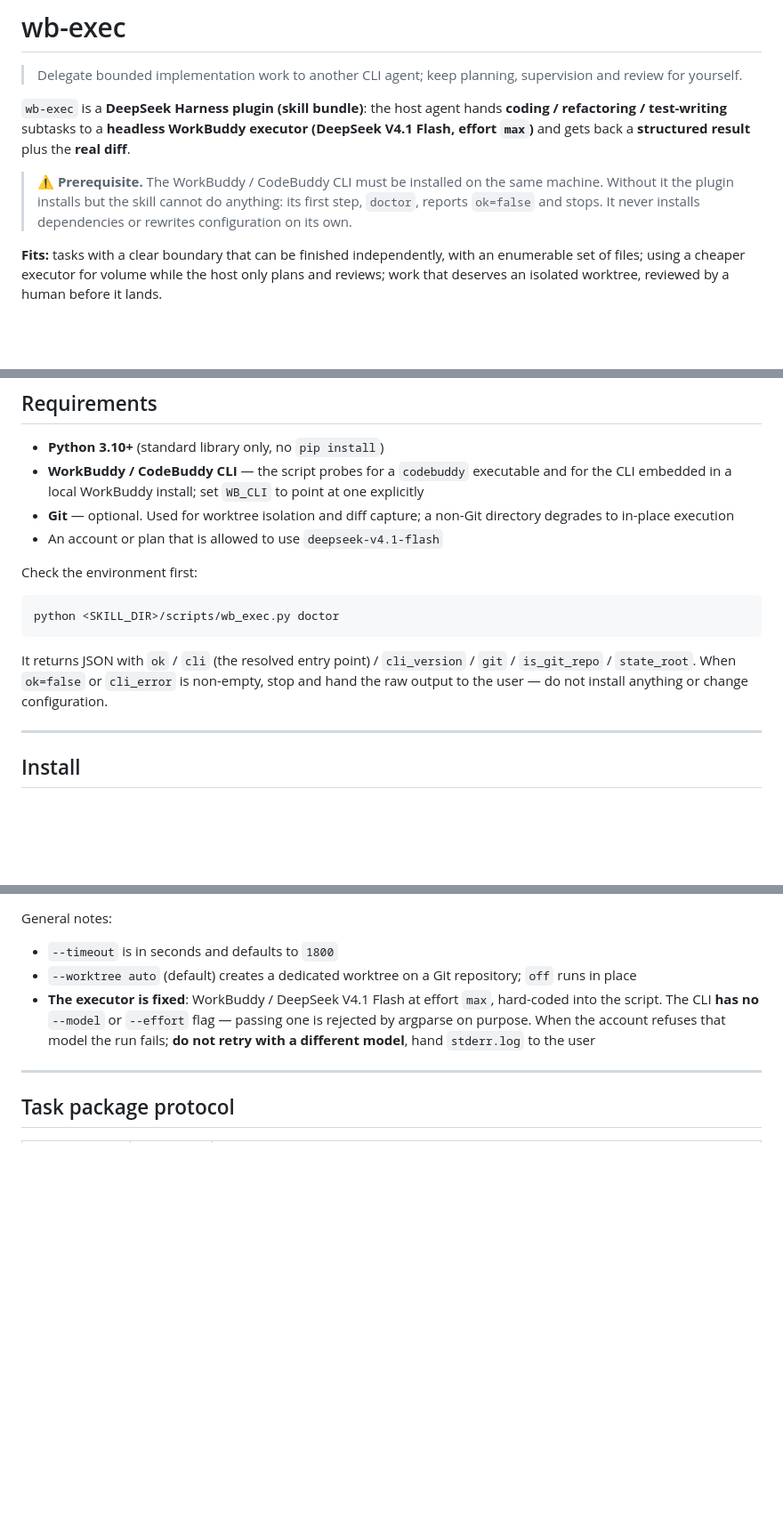
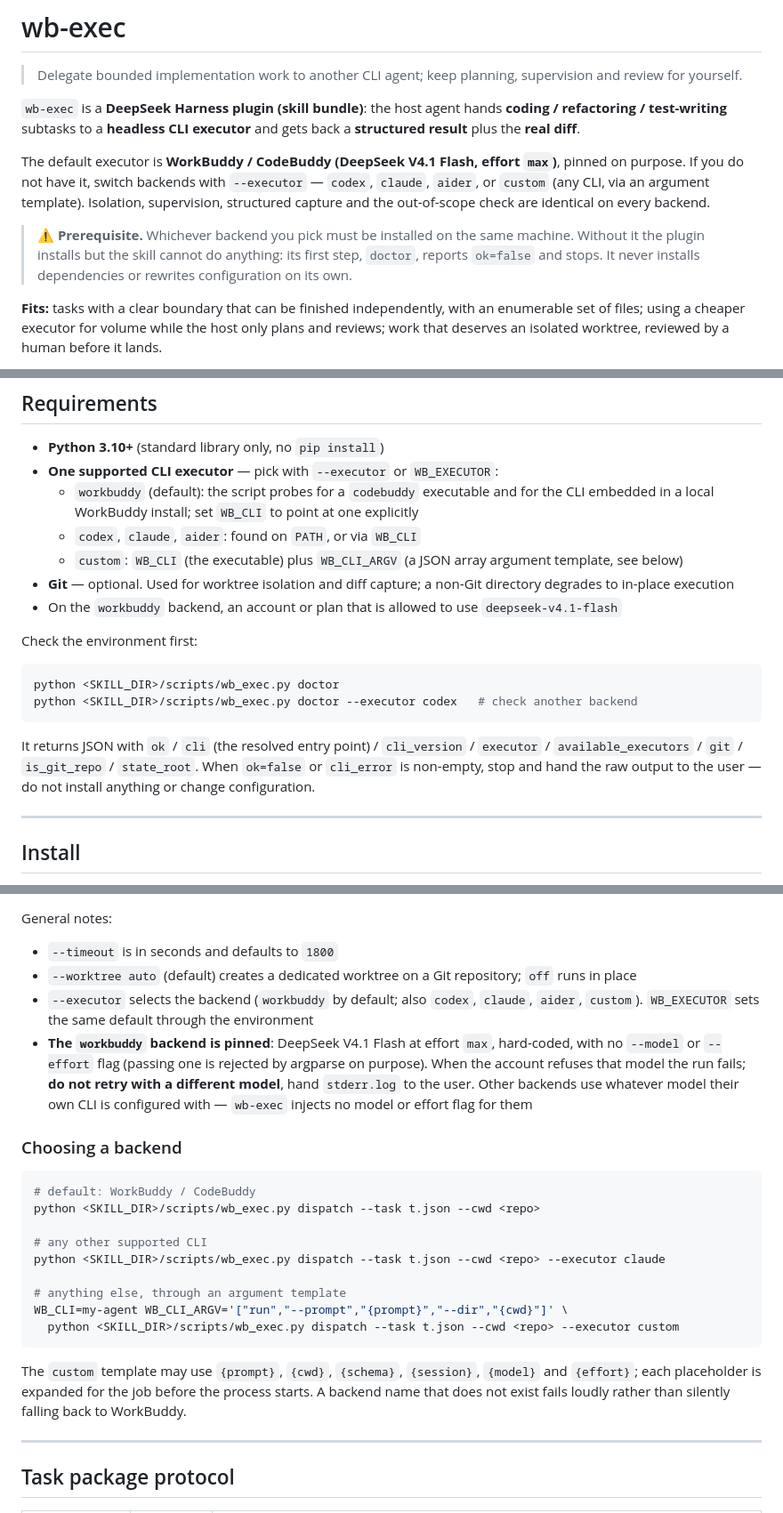
Before and after one commit to Luminousyyh/skill-wb-exec, a Markdown page: README.md, 3 parts joined by grey strips. Shown at 89% size. GitHub-like rendering; blank space fills up the shorter version.

````diff
--- a/README.md
+++ b/README.md
@@ -2,9 +2,11 @@
 
 > Delegate bounded implementation work to another CLI agent; keep planning, supervision and review for yourself.
 
-`wb-exec` is a **DeepSeek Harness plugin (skill bundle)**: the host agent hands **coding / refactoring / test-writing** subtasks to a **headless WorkBuddy executor (DeepSeek V4.1 Flash, effort `max`)** and gets back a **structured result** plus the **real diff**.
+`wb-exec` is a **DeepSeek Harness plugin (skill bundle)**: the host agent hands **coding / refactoring / test-writing** subtasks to a **headless CLI executor** and gets back a **structured result** plus the **real diff**.
 
-> ⚠️ **Prerequisite.** The WorkBuddy / CodeBuddy CLI must be installed on the same machine. Without it the plugin installs but the skill cannot do anything: its first step, `doctor`, reports `ok=false` and stops. It never installs dependencies or rewrites configuration on its own.
+The default executor is **WorkBuddy / CodeBuddy (DeepSeek V4.1 Flash, effort `max`)**, pinned on purpose. If you do not have it, switch backends with `--executor` — `codex`, `claude`, `aider`, or `custom` (any CLI, via an argument template). Isolation, supervision, structured capture and the out-of-scope check are identical on every backend.
+
+> ⚠️ **Prerequisite.** Whichever backend you pick must be installed on the same machine. Without it the plugin installs but the skill cannot do anything: its first step, `doctor`, reports `ok=false` and stops. It never installs dependencies or rewrites configuration on its own.
 
 **Fits:** tasks with a clear boundary that can be finished independently, with an enumerable set of files; using a cheaper executor for volume while the host only plans and reviews; work that deserves an isolated worktree, reviewed by a human before it lands.
 
@@ -47,17 +49,21 @@
 ## Requirements
 
 - **Python 3.10+** (standard library only, no `pip install`)
-- **WorkBuddy / CodeBuddy CLI** — the script probes for a `codebuddy` executable and for the CLI embedded in a local WorkBuddy install; set `WB_CLI` to point at one explicitly
+- **One supported CLI executor** — pick with `--executor` or `WB_EXECUTOR`:
+  - `workbuddy` (default): the script probes for a `codebuddy` executable and for the CLI embedded in a local WorkBuddy install; set `WB_CLI` to point at one explicitly
+  - `codex`, `claude`, `aider`: found on `PATH`, or via `WB_CLI`
+  - `custom`: `WB_CLI` (the executable) plus `WB_CLI_ARGV` (a JSON array argument template, see below)
 - **Git** — optional. Used for worktree isolation and diff capture; a non-Git directory degrades to in-place execution
-- An account or plan that is allowed to use `deepseek-v4.1-flash`
+- On the `workbuddy` backend, an account or plan that is allowed to use `deepseek-v4.1-flash`
 
 Check the environment first:
 
 ```bash
 python <SKILL_DIR>/scripts/wb_exec.py doctor
+python <SKILL_DIR>/scripts/wb_exec.py doctor --executor codex   # check another backend
 ```
 
-It returns JSON with `ok` / `cli` (the resolved entry point) / `cli_version` / `git` / `is_git_repo` / `state_root`. When `ok=false` or `cli_error` is non-empty, stop and hand the raw output to the user — do not install anything or change configuration.
+It returns JSON with `ok` / `cli` (the resolved entry point) / `cli_version` / `executor` / `available_executors` / `git` / `is_git_repo` / `state_root`. When `ok=false` or `cli_error` is non-empty, stop and hand the raw output to the user — do not install anything or change configuration.
 
 ---
 
@@ -205,7 +211,24 @@ General notes:
 
 - `--timeout` is in seconds and defaults to `1800`
 - `--worktree auto` (default) creates a dedicated worktree on a Git repository; `off` runs in place
-- **The executor is fixed**: WorkBuddy / DeepSeek V4.1 Flash at effort `max`, hard-coded into the script. The CLI **has no** `--model` or `--effort` flag — passing one is rejected by argparse on purpose. When the account refuses that model the run fails; **do not retry with a different model**, hand `stderr.log` to the user
+- `--executor` selects the backend (`workbuddy` by default; also `codex`, `claude`, `aider`, `custom`). `WB_EXECUTOR` sets the same default through the environment
+- **The `workbuddy` backend is pinned**: DeepSeek V4.1 Flash at effort `max`, hard-coded, with no `--model` or `--effort` flag (passing one is rejected by argparse on purpose). When the account refuses that model the run fails; **do not retry with a different model**, hand `stderr.log` to the user. Other backends use whatever model their own CLI is configured with — `wb-exec` injects no model or effort flag for them
+
+### Choosing a backend
+
+```bash
+# default: WorkBuddy / CodeBuddy
+python <SKILL_DIR>/scripts/wb_exec.py dispatch --task t.json --cwd <repo>
+
+# any other supported CLI
+python <SKILL_DIR>/scripts/wb_exec.py dispatch --task t.json --cwd <repo> --executor claude
+
+# anything else, through an argument template
+WB_CLI=my-agent WB_CLI_ARGV='["run","--prompt","{prompt}","--dir","{cwd}"]' \
+  python <SKILL_DIR>/scripts/wb_exec.py dispatch --task t.json --cwd <repo> --executor custom
+```
+
+The `custom` template may use `{prompt}`, `{cwd}`, `{schema}`, `{session}`, `{model}` and `{effort}`; each placeholder is expanded for the job before the process starts. A backend name that does not exist fails loudly rather than silently falling back to WorkBuddy.
 
 ---
 
````
Also changed, not shown: other parts of README.md (+2 -2 lines), skills/wb-exec/SKILL.md (+5 -2 lines), docs/figures/fig1-architecture.png, docs/figures/fig2-workflow.png, docs/figures/fig3-states.png, docs/figures/fig4-isolation.png, 7 other files.
